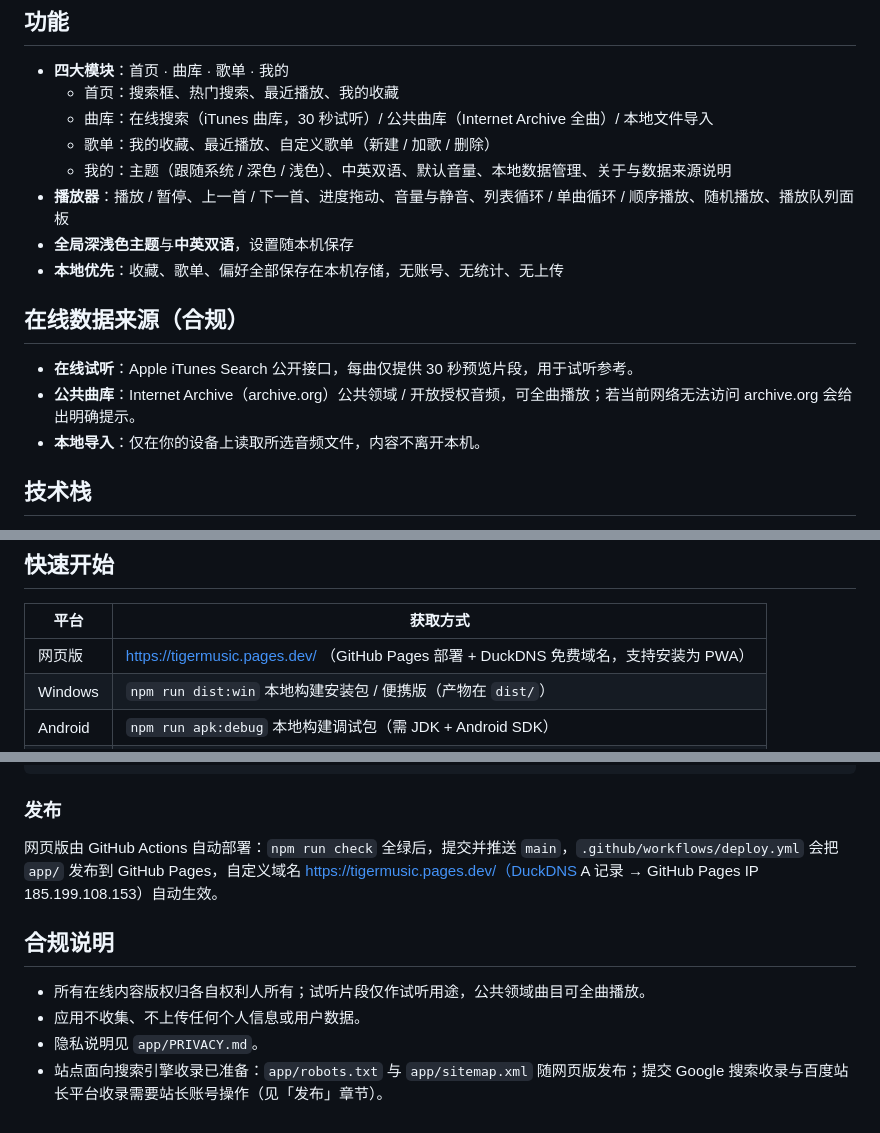
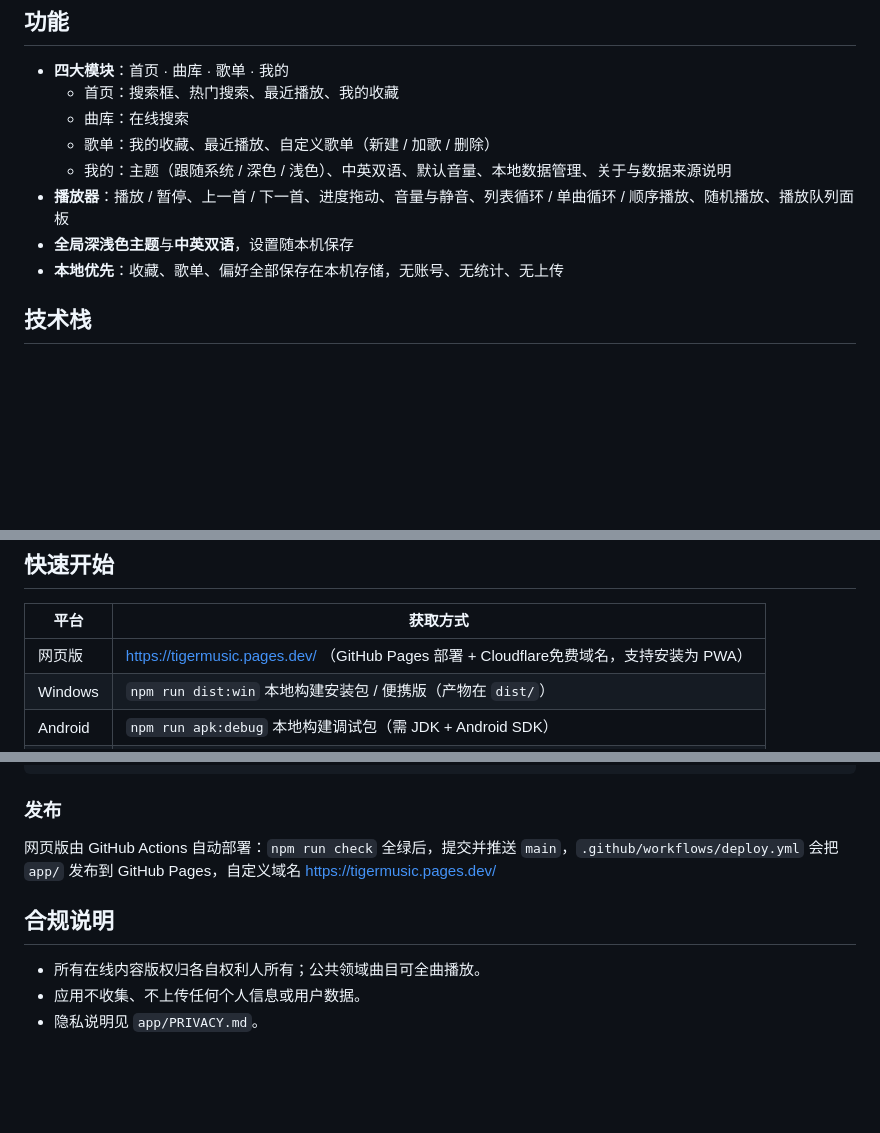
Before and after one commit to lucianxiong/tigermusic, a Markdown page: README.md, 3 parts joined by grey strips. Rendered like a GitHub page; blank space fills up the shorter version.

```diff
--- a/README.md
+++ b/README.md
@@ -10,18 +10,12 @@
 
 - **四大模块**：首页 · 曲库 · 歌单 · 我的
   - 首页：搜索框、热门搜索、最近播放、我的收藏
-  - 曲库：在线搜索（iTunes 曲库，30 秒试听）/ 公共曲库（Internet Archive 全曲）/ 本地文件导入
+  - 曲库：在线搜索
   - 歌单：我的收藏、最近播放、自定义歌单（新建 / 加歌 / 删除）
   - 我的：主题（跟随系统 / 深色 / 浅色）、中英双语、默认音量、本地数据管理、关于与数据来源说明
 - **播放器**：播放 / 暂停、上一首 / 下一首、进度拖动、音量与静音、列表循环 / 单曲循环 / 顺序播放、随机播放、播放队列面板
 - **全局深浅色主题**与**中英双语**，设置随本机保存
 - **本地优先**：收藏、歌单、偏好全部保存在本机存储，无账号、无统计、无上传
-
-## 在线数据来源（合规）
-
-- **在线试听**：Apple iTunes Search 公开接口，每曲仅提供 30 秒预览片段，用于试听参考。
-- **公共曲库**：Internet Archive（archive.org）公共领域 / 开放授权音频，可全曲播放；若当前网络无法访问 archive.org 会给出明确提示。
-- **本地导入**：仅在你的设备上读取所选音频文件，内容不离开本机。
 
 ## 技术栈
 
@@ -42,7 +36,7 @@ tools/          构建校验、语法检查、单元测试、全局变量表生
 
 | 平台 | 获取方式 |
 |---|---|
-| 网页版 | https://tigermusic.pages.dev/ （GitHub Pages 部署 + DuckDNS 免费域名，支持安装为 PWA） |
+| 网页版 | https://tigermusic.pages.dev/ （GitHub Pages 部署 + Cloudflare免费域名，支持安装为 PWA） |
 | Windows | `npm run dist:win` 本地构建安装包 / 便携版（产物在 `dist/`） |
 | Android | `npm run apk:debug` 本地构建调试包（需 JDK + Android SDK） |
 | 浏览器 | `npx http-server app -p 8787` 后访问本机地址；或 `npm start` 直接起桌面版 |
@@ -66,11 +60,10 @@ npm run apk:debug    # 打 Android 调试包（需 JDK 21 + Android SDK）
 
 ### 发布
 
-网页版由 GitHub Actions 自动部署：`npm run check` 全绿后，提交并推送 `main`，`.github/workflows/deploy.yml` 会把 `app/` 发布到 GitHub Pages，自定义域名 https://tigermusic.pages.dev/（DuckDNS A 记录 → GitHub Pages IP 185.199.108.153）自动生效。
+网页版由 GitHub Actions 自动部署：`npm run check` 全绿后，提交并推送 `main`，`.github/workflows/deploy.yml` 会把 `app/` 发布到 GitHub Pages，自定义域名 https://tigermusic.pages.dev/
 
 ## 合规说明
 
-- 所有在线内容版权归各自权利人所有；试听片段仅作试听用途，公共领域曲目可全曲播放。
+- 所有在线内容版权归各自权利人所有；公共领域曲目可全曲播放。
 - 应用不收集、不上传任何个人信息或用户数据。
 - 隐私说明见 `app/PRIVACY.md`。
-- 站点面向搜索引擎收录已准备：`app/robots.txt` 与 `app/sitemap.xml` 随网页版发布；提交 Google 搜索收录与百度站长平台收录需要站长账号操作（见「发布」章节）。
```
